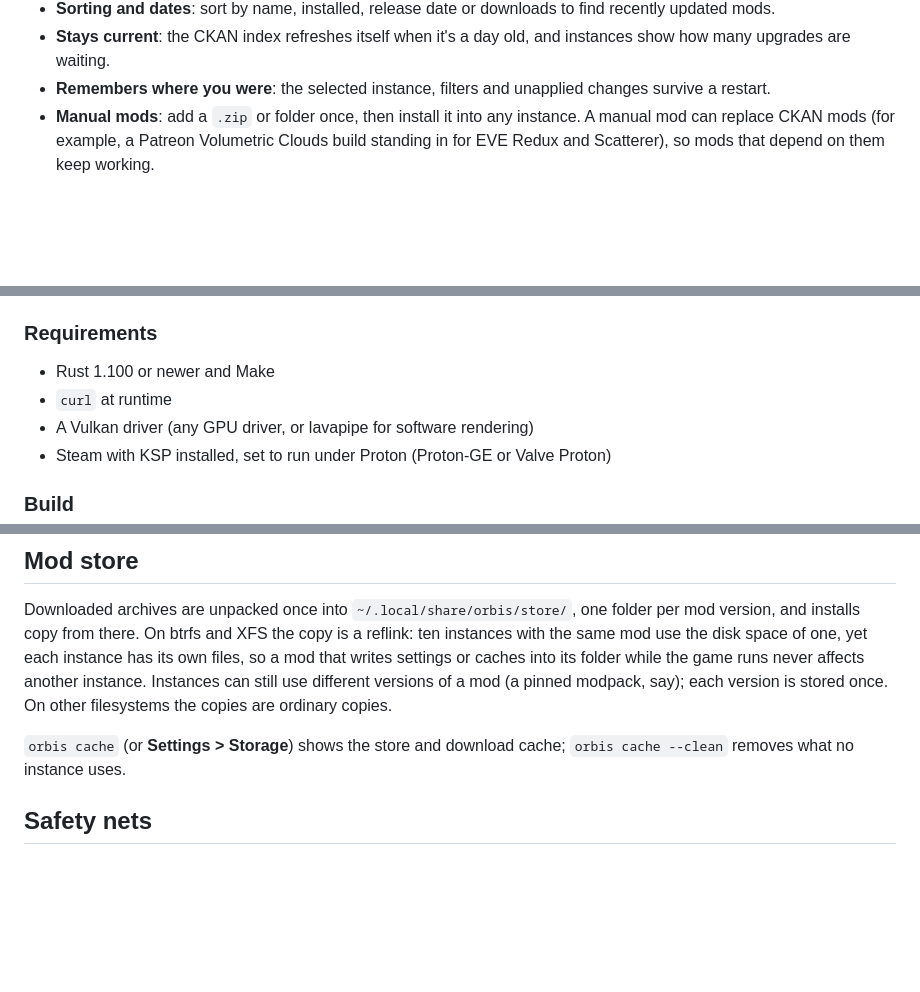
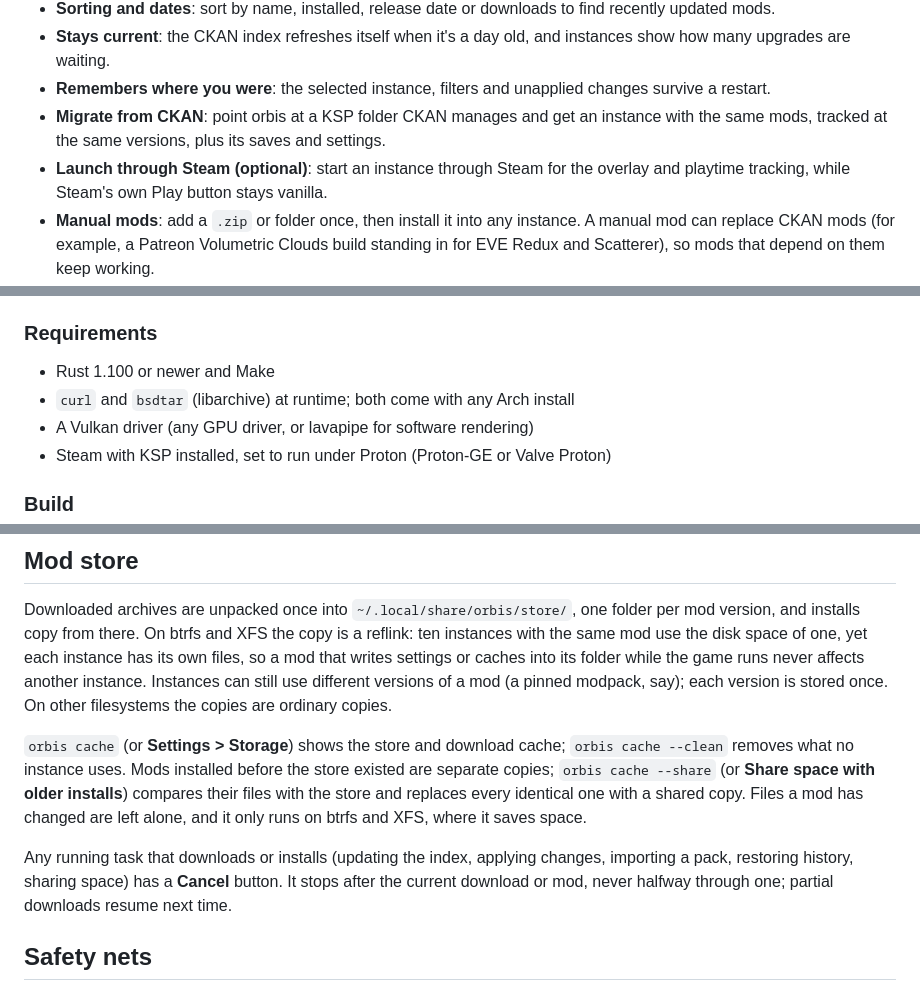
Before and after one commit to GrunclePug/orbis, a Markdown page: README.md, 3 parts joined by grey strips. Drawn GitHub-style; blank space fills up the shorter version.

```diff
--- a/README.md
+++ b/README.md
@@ -22,6 +22,8 @@ orbis is a Linux rewrite of [CKAN](https://github.com/KSP-CKAN/CKAN) for KSP 1,
 * **Sorting and dates**: sort by name, installed, release date or downloads to find recently updated mods.
 * **Stays current**: the CKAN index refreshes itself when it's a day old, and instances show how many upgrades are waiting.
 * **Remembers where you were**: the selected instance, filters and unapplied changes survive a restart.
+* **Migrate from CKAN**: point orbis at a KSP folder CKAN manages and get an instance with the same mods, tracked at the same versions, plus its saves and settings.
+* **Launch through Steam (optional)**: start an instance through Steam for the overlay and playtime tracking, while Steam's own Play button stays vanilla.
 * **Manual mods**: add a `.zip` or folder once, then install it into any instance. A manual mod can replace CKAN mods (for example, a Patreon Volumetric Clouds build standing in for EVE Redux and Scatterer), so mods that depend on them keep working.
 * **Proton launch**: start any instance with the Proton build Steam has mapped to KSP, inside the Steam Linux Runtime when Proton asks for it.
 * **Per-instance settings**: compatible KSP versions, testing releases, launch arguments, environment variables, and a shared or separate Wine prefix.
@@ -38,7 +40,7 @@ orbis is a Linux rewrite of [CKAN](https://github.com/KSP-CKAN/CKAN) for KSP 1,
 ### Requirements
 
 * Rust 1.100 or newer and Make
-* `curl` at runtime
+* `curl` and `bsdtar` (libarchive) at runtime; both come with any Arch install
 * A Vulkan driver (any GPU driver, or lavapipe for software rendering)
 * Steam with KSP installed, set to run under Proton (Proton-GE or Valve Proton)
 
@@ -199,7 +203,9 @@ Vim-style keys work too, unless turned off under **Settings > Interface**:
 
 Downloaded archives are unpacked once into `~/.local/share/orbis/store/`, one folder per mod version, and installs copy from there. On btrfs and XFS the copy is a reflink: ten instances with the same mod use the disk space of one, yet each instance has its own files, so a mod that writes settings or caches into its folder while the game runs never affects another instance. Instances can still use different versions of a mod (a pinned modpack, say); each version is stored once. On other filesystems the copies are ordinary copies.
 
-`orbis cache` (or **Settings > Storage**) shows the store and download cache; `orbis cache --clean` removes what no instance uses.
+`orbis cache` (or **Settings > Storage**) shows the store and download cache; `orbis cache --clean` removes what no instance uses. Mods installed before the store existed are separate copies; `orbis cache --share` (or **Share space with older installs**) compares their files with the store and replaces every identical one with a shared copy. Files a mod has changed are left alone, and it only runs on btrfs and XFS, where it saves space.
+
+Any running task that downloads or installs (updating the index, applying changes, importing a pack, restoring history, sharing space) has a **Cancel** button. It stops after the current download or mod, never halfway through one; partial downloads resume next time.
 
 ## Safety nets
 
```
Also changed, not shown: other parts of README.md (+18 -2 lines), docs/screenshot.png, 18 other files.
